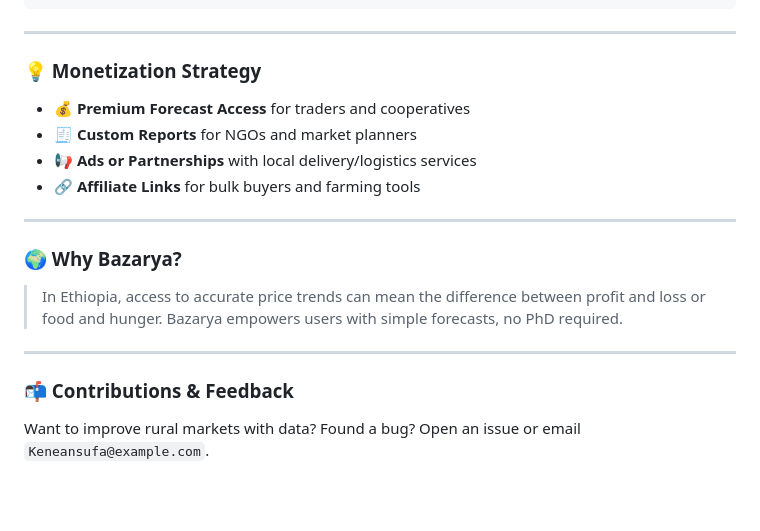
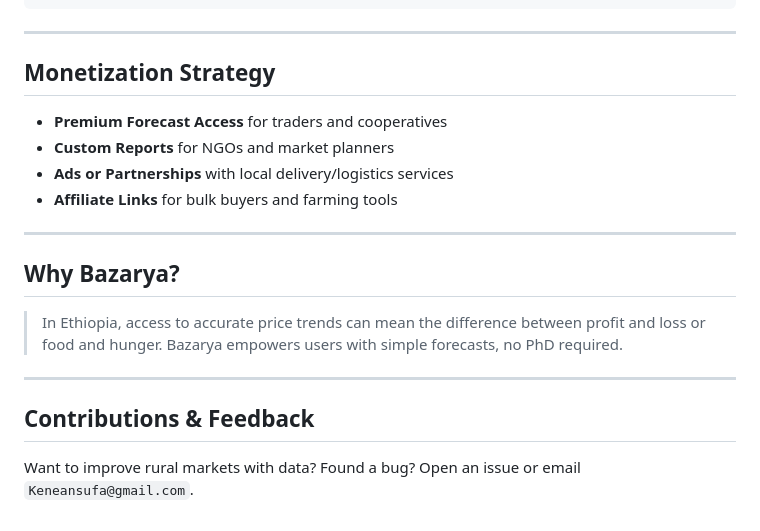
Before and after one commit to KeneanDita/AutoWeaver, a Markdown page: README.md, the part around the change printed below. GitHub-like rendering; blank space fills up the shorter version.

```diff
--- a/README.md
+++ b/README.md
@@ -75,22 +75,22 @@ python app.py
 
 ---
 
-### 💡 Monetization Strategy
+## Monetization Strategy
 
-* 💰 **Premium Forecast Access** for traders and cooperatives
-* 🧾 **Custom Reports** for NGOs and market planners
-* 📢 **Ads or Partnerships** with local delivery/logistics services
-* 🔗 **Affiliate Links** for bulk buyers and farming tools
+* **Premium Forecast Access** for traders and cooperatives
+* **Custom Reports** for NGOs and market planners
+* **Ads or Partnerships** with local delivery/logistics services
+* **Affiliate Links** for bulk buyers and farming tools
 
 ---
 
-### 🌍 Why Bazarya?
+## Why Bazarya?
 
 > In Ethiopia, access to accurate price trends can mean the difference between profit and loss or food and hunger. Bazarya empowers users with simple forecasts, no PhD required.
 
 ---
 
-### 📬 Contributions & Feedback
+## Contributions & Feedback
 
 Want to improve rural markets with data? Found a bug?
-Open an issue or email `Keneansufa@example.com`.
+Open an issue or email `Keneansufa@gmail.com`.
```
Also changed, not shown: other parts of README.md (+13 -13 lines).
